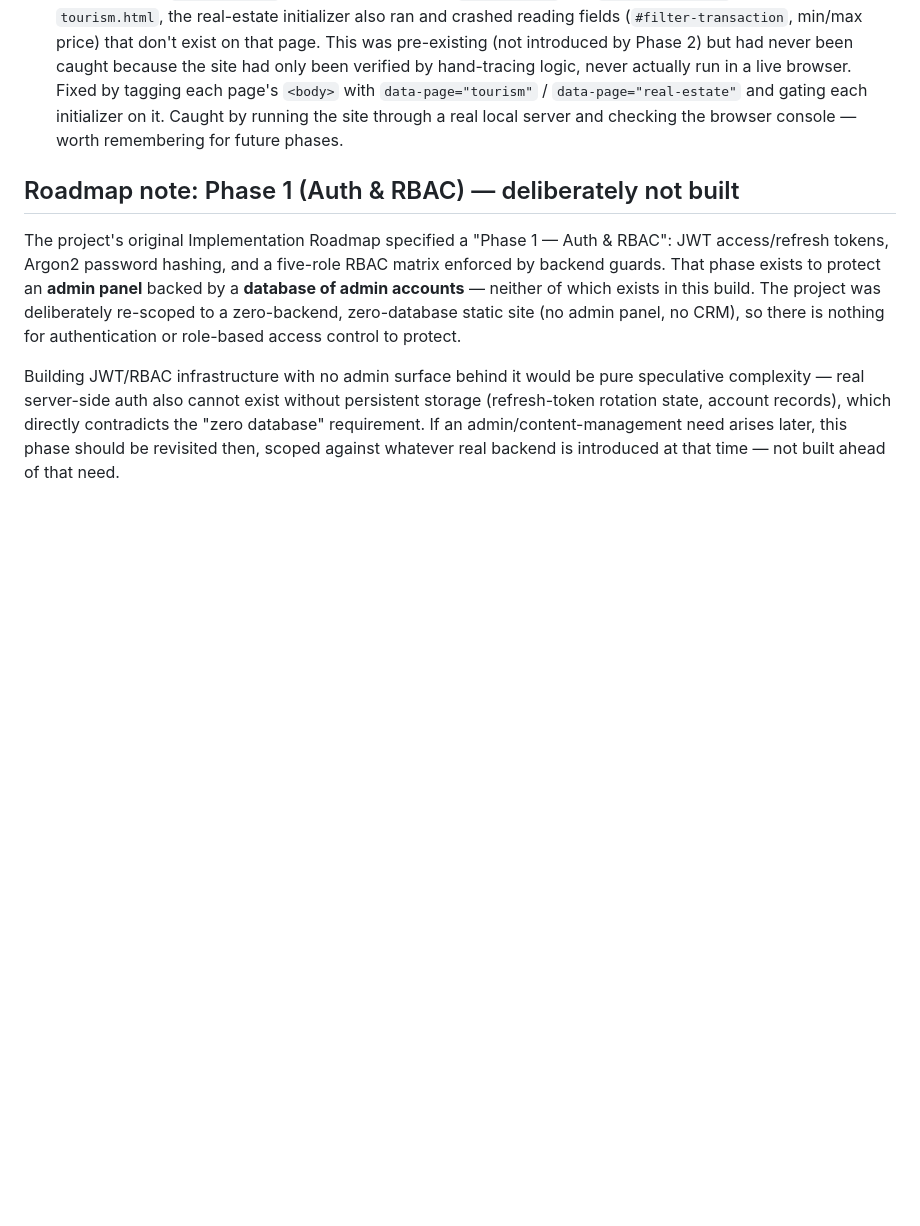
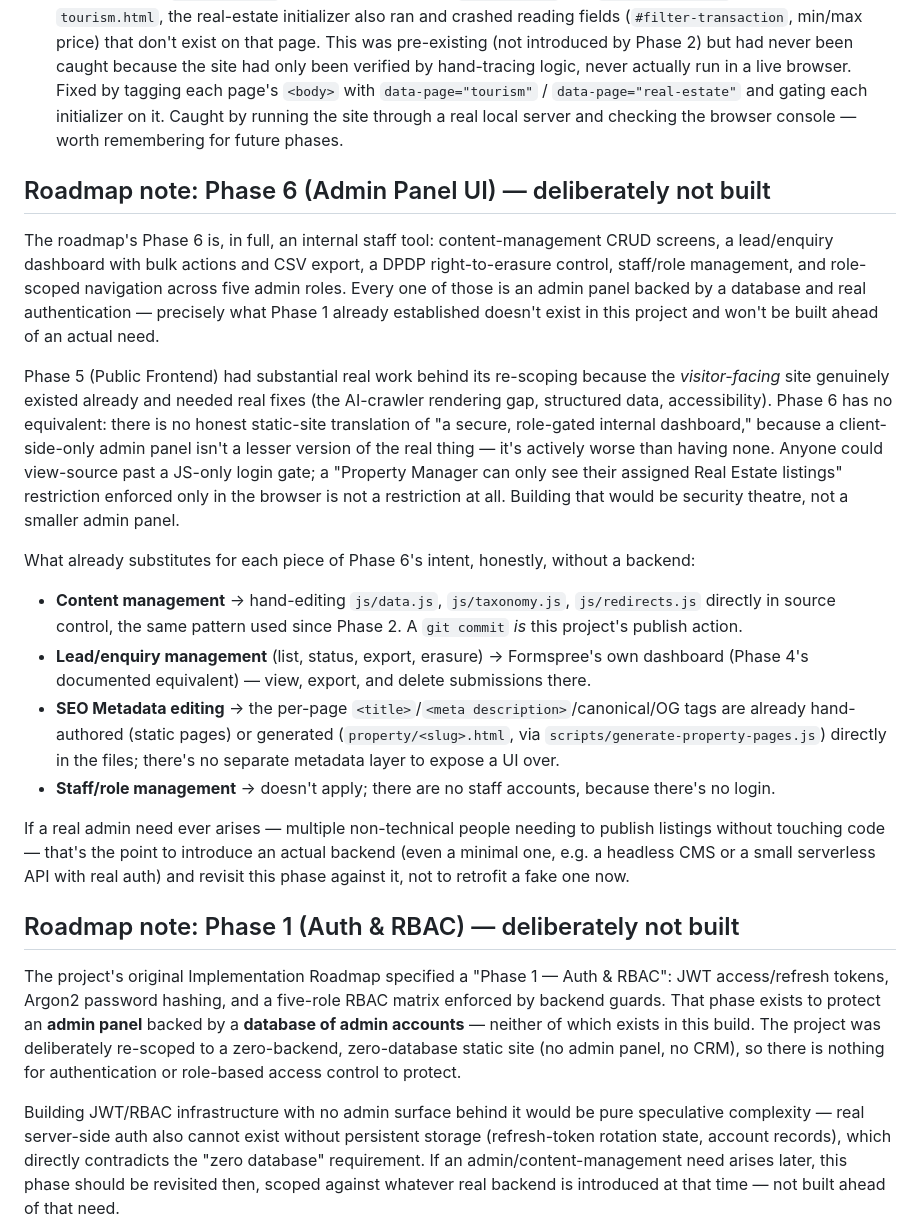
Before and after one commit to hhimanish/AvanyaTP, a Markdown page: README.md, the part around the change. Rendered like a GitHub page; blank space fills up the shorter version.

Commit message:
Document Phase 6 (Admin Panel UI) as deliberately not built
Phase 6 is entirely internal staff tooling: content CRUD, a lead
dashboard with bulk actions/export/DPDP-erasure, staff/role management,
and role-scoped navigation across five admin roles. Every part of it
requires a real backend, database, and authentication - exactly what
Phase 1 already established doesn't exist in this project.

Unlike Phase 5, where the public-facing site substantively existed and
needed real fixes, there is no honest static-site translation for "a
secure, role-gated internal dashboard" - a client-side-only admin panel
isn't a smaller version of the real thing, it's security theatre (view-
source bypasses any JS-only gate; a role restriction enforced only in
the browser restricts nothing). Documents what already substitutes for
each piece of its intent without a backend: hand-editing js/data.js for
content, Formspree's dashboard for lead management, the already-baked
per-page metadata for SEO, and no staff management since there are no
staff accounts.

```diff
--- a/README.md
+++ b/README.md
@@ -162,6 +162,20 @@ The original Implementation Roadmap's Phase 2 specifies "Locations, Experiences,
 - Per the API Design document's own stated decision (reproduced here deliberately): there is **no** `getPropertyTypeBySlug()` accessor — no page in this site needs a property-type detail view, so none was added. Confirmed by a test.
 - **Bug found and fixed during this phase's verification**: `initTourism()` and `initRealEstate()` in `filters.js` both keyed off `#listing-grid`, an ID present on both `tourism.html` and `real-estate.html` — so on `tourism.html`, the real-estate initializer also ran and crashed reading fields (`#filter-transaction`, min/max price) that don't exist on that page. This was pre-existing (not introduced by Phase 2) but had never been caught because the site had only been verified by hand-tracing logic, never actually run in a live browser. Fixed by tagging each page's `<body>` with `data-page="tourism"` / `data-page="real-estate"` and gating each initializer on it. Caught by running the site through a real local server and checking the browser console — worth remembering for future phases.
 
+## Roadmap note: Phase 6 (Admin Panel UI) — deliberately not built
+
+The roadmap's Phase 6 is, in full, an internal staff tool: content-management CRUD screens, a lead/enquiry dashboard with bulk actions and CSV export, a DPDP right-to-erasure control, staff/role management, and role-scoped navigation across five admin roles. Every one of those is an admin panel backed by a database and real authentication — precisely what Phase 1 already established doesn't exist in this project and won't be built ahead of an actual need.
+
+Phase 5 (Public Frontend) had substantial real work behind its re-scoping because the *visitor-facing* site genuinely existed already and needed real fixes (the AI-crawler rendering gap, structured data, accessibility). Phase 6 has no equivalent: there is no honest static-site translation of "a secure, role-gated internal dashboard," because a client-side-only admin panel isn't a lesser version of the real thing — it's actively worse than having none. Anyone could view-source past a JS-only login gate; a "Property Manager can only see their assigned Real Estate listings" restriction enforced only in the browser is not a restriction at all. Building that would be security theatre, not a smaller admin panel.
+
+What already substitutes for each piece of Phase 6's intent, honestly, without a backend:
+- **Content management** → hand-editing `js/data.js`, `js/taxonomy.js`, `js/redirects.js` directly in source control, the same pattern used since Phase 2. A `git commit` *is* this project's publish action.
+- **Lead/enquiry management** (list, status, export, erasure) → Formspree's own dashboard (Phase 4's documented equivalent) — view, export, and delete submissions there.
+- **SEO Metadata editing** → the per-page `<title>`/`<meta description>`/canonical/OG tags are already hand-authored (static pages) or generated (`property/<slug>.html`, via `scripts/generate-property-pages.js`) directly in the files; there's no separate metadata layer to expose a UI over.
+- **Staff/role management** → doesn't apply; there are no staff accounts, because there's no login.
+
+If a real admin need ever arises — multiple non-technical people needing to publish listings without touching code — that's the point to introduce an actual backend (even a minimal one, e.g. a headless CMS or a small serverless API with real auth) and revisit this phase against it, not to retrofit a fake one now.
+
 ## Roadmap note: Phase 1 (Auth & RBAC) — deliberately not built
 
 The project's original Implementation Roadmap specified a "Phase 1 — Auth & RBAC": JWT access/refresh tokens, Argon2 password hashing, and a five-role RBAC matrix enforced by backend guards. That phase exists to protect an **admin panel** backed by a **database of admin accounts** — neither of which exists in this build. The project was deliberately re-scoped to a zero-backend, zero-database static site (no admin panel, no CRM), so there is nothing for authentication or role-based access control to protect.
```
